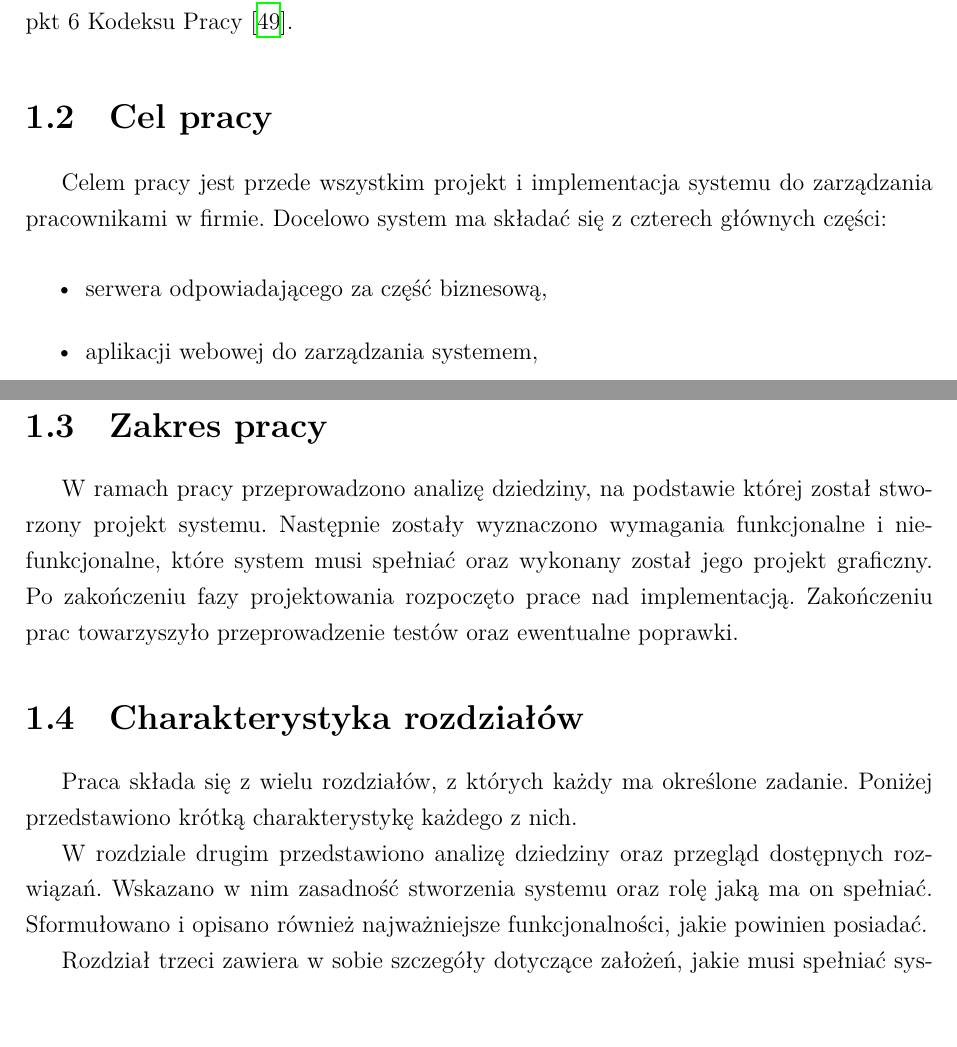
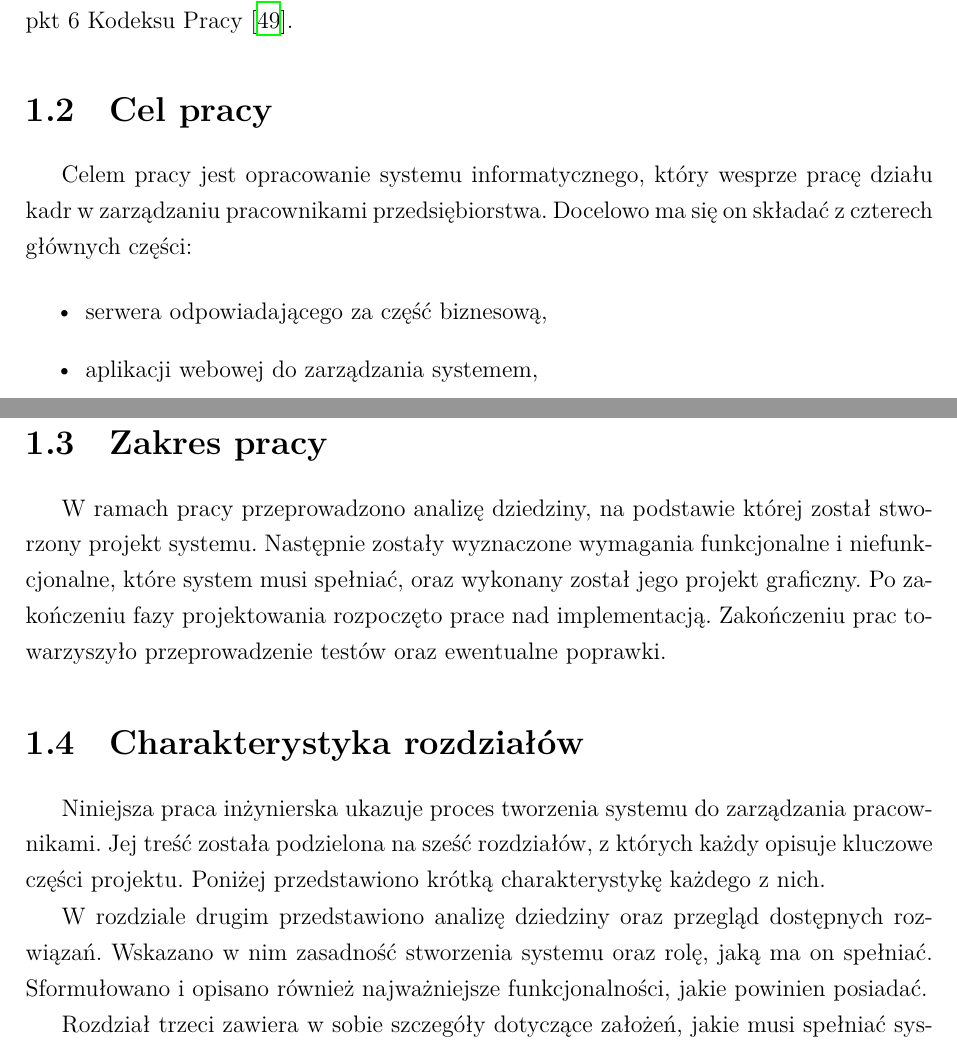
Before and after one commit to p-marcol/WMS_System, a LaTeX thesis (WMS_Docs/thesis/main.tex, which reads WMS_Docs/thesis/chapters/01.tex): two parts of pages 10 and 11 of 75, joined at a grey line, cut so that both start at the same text, the shorter picture padded with empty space. Compiled offline with XeLaTeX; a missing font is replaced by an installed copy or a similar font.

Commit message:
przeredagowany tekst, interpunkcja

```diff
--- a/WMS_Docs/thesis/chapters/01.tex
+++ b/WMS_Docs/thesis/chapters/01.tex
@@ -37,7 +37,9 @@ Kolejną krytyczną kwestią w zarządzaniu firmą jest kontrola czasu pracy pra
 
 % Celem pracy jest analiza dziedziny, stwierdzenie zasadności stworzenia systemu, jego projekt oraz implementacja.
 
-Celem pracy jest przede wszystkim projekt i implementacja systemu do zarządzania pracownikami w firmie. Docelowo system ma składać się z czterech głównych części:
+% Celem pracy jest projekt i implementacja systemu do zarządzania pracownikami w firmie. Docelowo system ma składać się z czterech głównych części:
+
+Celem pracy jest opracowanie systemu informatycznego, który wesprze pracę działu kadr w zarządzaniu pracownikami przedsiębiorstwa. Docelowo ma się on składać z czterech głównych części:
 
 \begin{itemize}
     \item serwera odpowiadającego za część biznesową,
@@ -52,13 +54,15 @@ W trakcie pracy zrealizowano również szereg zadań pobocznych takich jak anali
 
 \section{Zakres pracy}
 
-W ramach pracy przeprowadzono analizę dziedziny, na podstawie której został stworzony projekt systemu. Następnie zostały wyznaczono wymagania funkcjonalne i niefunkcjonalne, które system musi spełniać oraz wykonany został jego projekt graficzny. Po~zakończeniu fazy projektowania rozpoczęto prace nad implementacją. Zakończeniu prac towarzyszyło przeprowadzenie testów oraz ewentualne poprawki.
+W ramach pracy przeprowadzono analizę dziedziny, na podstawie której został stworzony projekt systemu. Następnie zostały wyznaczone wymagania funkcjonalne i niefunkcjonalne, które system musi spełniać, oraz wykonany został jego projekt graficzny. Po~zakończeniu fazy projektowania rozpoczęto prace nad implementacją. Zakończeniu prac towarzyszyło przeprowadzenie testów oraz ewentualne poprawki.
 
 \section{Charakterystyka rozdziałów}
 
-Praca składa się z wielu rozdziałów, z których każdy ma określone zadanie. Poniżej przedstawiono krótką charakterystykę każdego z nich.
+% Praca składa się z wielu rozdziałów, z których każdy ma określone zadanie. Poniżej przedstawiono krótką charakterystykę każdego z nich.
 
-W rozdziale drugim przedstawiono analizę dziedziny oraz przegląd dostępnych rozwiązań. Wskazano w nim zasadność stworzenia systemu oraz rolę jaką ma on spełniać. Sformułowano i opisano również najważniejsze funkcjonalności, jakie powinien posiadać.
+Niniejsza praca inżynierska ukazuje proces tworzenia systemu do zarządzania pracownikami. Jej treść została podzielona na sześć rozdziałów, z których każdy opisuje kluczowe części projektu. Poniżej przedstawiono krótką charakterystykę każdego z nich.
+
+W rozdziale drugim przedstawiono analizę dziedziny oraz przegląd dostępnych rozwiązań. Wskazano w nim zasadność stworzenia systemu oraz rolę, jaką ma on spełniać. Sformułowano i opisano również najważniejsze funkcjonalności, jakie powinien posiadać.
 
 Rozdział trzeci zawiera w sobie szczegóły dotyczące założeń, jakie musi spełniać system, aby był użyteczny. Opisano wymagania funkcjonalne i niefunkcjonalne, a także narzędzia i technologie, które zostały użyte do implementacji systemu.
 
```
Also changed, not shown: WMS_Docs/thesis/chapters/01.tex (2 more changed lines).
